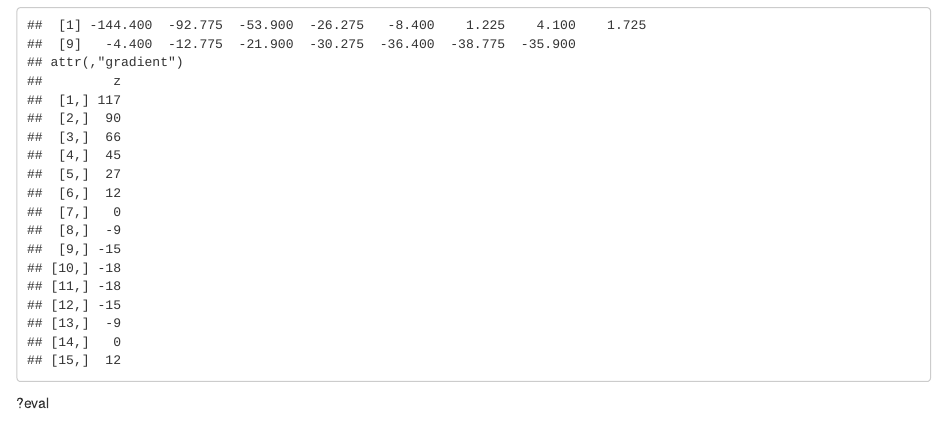
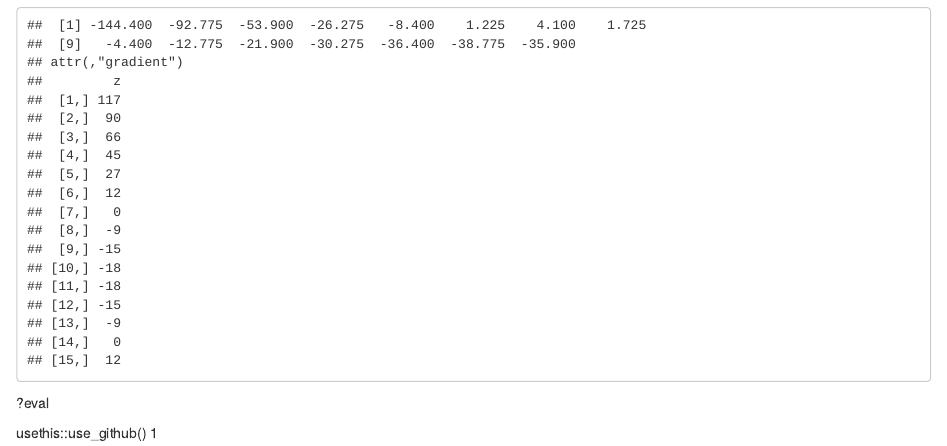
Before and after one commit to javipatron/eds_212_d2, an R Markdown document (Part 1.Rmd): the page in a window 1100 px wide, from 1420 px down. Rendered offline with R 4.5, knitr and Pandoc, with nearby package versions.

Commit message:
adding some random text

````diff
--- a/Part 1.Rmd
+++ b/Part 1.Rmd
@@ -51,3 +51,7 @@ eval(dg_dz)
 ```
 
 ?eval
+
+
+usethis::use_github()
+1
````
